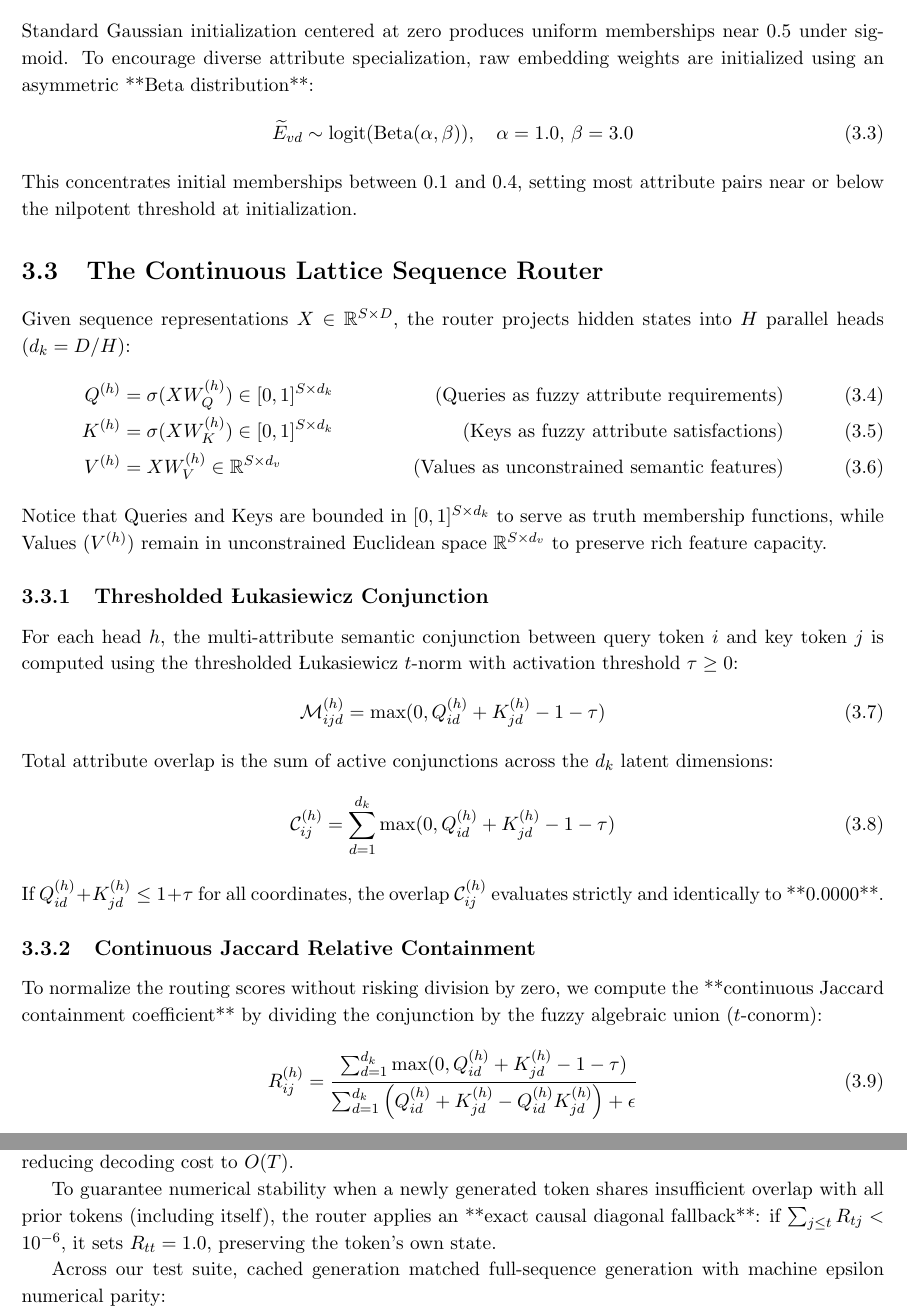
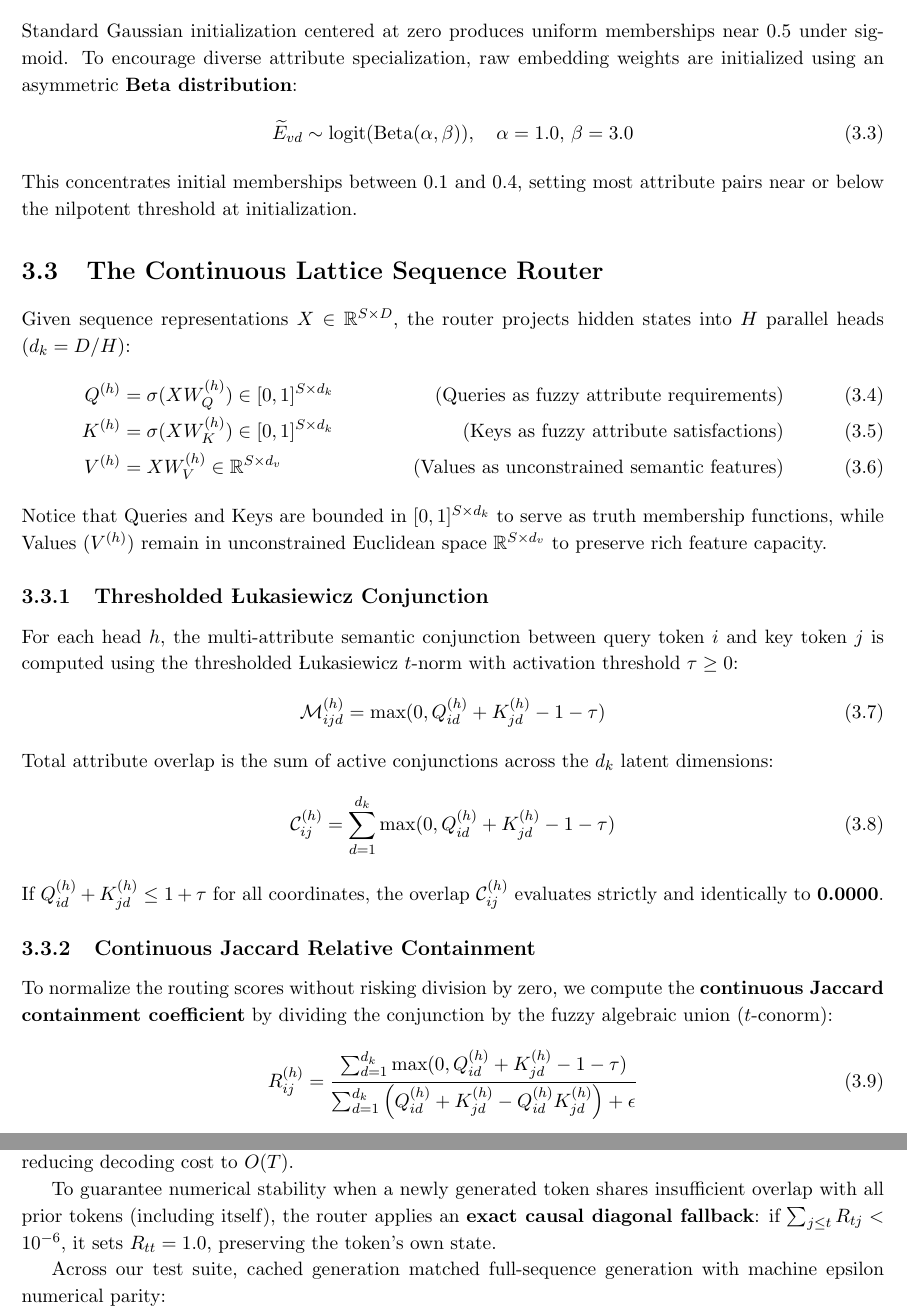
Before and after one commit to flyfireZero/softll, a LaTeX thesis (Thesis_Template___Amrita_AIE/mythesis.tex, which reads Thesis_Template___Amrita_AIE/chapters/chapter3.tex): two parts of pages 15 and 16 of 25, joined at a grey line, cut so that both start at the same text. Compiled offline with pdfLaTeX.

Commit message:
fix: replace raw markdown bold syntax with LaTeX textbf in Chapter 3 and recompile PDF

```diff
--- a/Thesis_Template___Amrita_AIE/chapters/chapter3.tex
+++ b/Thesis_Template___Amrita_AIE/chapters/chapter3.tex
@@ -27,7 +27,7 @@ Instead of unconstrained addition ($x_{\text{tok}} + x_{\text{pos}}$), they are
 Because the unit hypercube $[0, 1]^D$ is convex, $\mathbf{x}_t^{(0)} \in [0, 1]^D$ holds strictly for all sequence positions.
 
 \subsection{Beta Distribution Initialization}
-Standard Gaussian initialization centered at zero produces uniform memberships near $0.5$ under sigmoid. To encourage diverse attribute specialization, raw embedding weights are initialized using an asymmetric **Beta distribution**:
+Standard Gaussian initialization centered at zero produces uniform memberships near $0.5$ under sigmoid. To encourage diverse attribute specialization, raw embedding weights are initialized using an asymmetric \textbf{Beta distribution}:
 \begin{equation}
 \widetilde{E}_{vd} \sim \text{logit}(\text{Beta}(\alpha, \beta)), \quad \alpha = 1.0, \, \beta = 3.0
 \end{equation}
@@ -52,10 +52,10 @@ Total attribute overlap is the sum of active conjunctions across the $d_k$ laten
 \begin{equation}
 \mathcal{C}_{ij}^{(h)} = \sum_{d=1}^{d_k} \max(0, Q_{id}^{(h)} + K_{jd}^{(h)} - 1 - \tau)
 \end{equation}
-If $Q_{id}^{(h)} + K_{jd}^{(h)} \le 1 + \tau$ for all coordinates, the overlap $\mathcal{C}_{ij}^{(h)}$ evaluates strictly and identically to **0.0000**.
+If $Q_{id}^{(h)} + K_{jd}^{(h)} \le 1 + \tau$ for all coordinates, the overlap $\mathcal{C}_{ij}^{(h)}$ evaluates strictly and identically to \textbf{0.0000}.
 
 \subsection{Continuous Jaccard Relative Containment}
-To normalize the routing scores without risking division by zero, we compute the **continuous Jaccard containment coefficient** by dividing the conjunction by the fuzzy algebraic union ($t$-conorm):
+To normalize the routing scores without risking division by zero, we compute the \textbf{continuous Jaccard containment coefficient} by dividing the conjunction by the fuzzy algebraic union ($t$-conorm):
 \begin{equation}
 \label{eq:jaccard_routing}
 R_{ij}^{(h)} = \frac{\sum_{d=1}^{d_k} \max(0, Q_{id}^{(h)} + K_{jd}^{(h)} - 1 - \tau)}{\sum_{d=1}^{d_k} \left(Q_{id}^{(h)} + K_{jd}^{(h)} - Q_{id}^{(h)} K_{jd}^{(h)}\right) + \epsilon}
@@ -71,7 +71,7 @@ For autoregressive generation, future connections are set directly to zero ($R_{
 \section{Continuous Lattice KV-Caching}
 During autoregressive decoding, recomputing the entire sequence at each step incurs $O(S^2)$ cost. In the Soft L-Topological model, Key-Value caching stores past continuous keys $K_{\text{past}} \in [0, 1]^{t \times d_k}$ and values $V_{\text{past}} \in \mathbb{R}^{t \times d_v}$. At step $t$, the single new query $q_t$ evaluates Equation \ref{eq:jaccard_routing} against the stored keys, reducing decoding cost to $O(T)$.
 
-To guarantee numerical stability when a newly generated token shares insufficient overlap with all prior tokens (including itself), the router applies an **exact causal diagonal fallback**: if $\sum_{j \le t} R_{tj} < 10^{-6}$, it sets $R_{tt} = 1.0$, preserving the token's own state.
+To guarantee numerical stability when a newly generated token shares insufficient overlap with all prior tokens (including itself), the router applies an \textbf{exact causal diagonal fallback}: if $\sum_{j \le t} R_{tj} < 10^{-6}$, it sets $R_{tt} = 1.0$, preserving the token's own state.
 
 Across our test suite, cached generation matched full-sequence generation with machine epsilon numerical parity:
 \begin{equation}
```
Also changed, not shown: Thesis_Template___Amrita_AIE/mythesis.pdf, Thesis_Template___Amrita_AIE/chapters/chapter3.tex (4 more changed lines).
